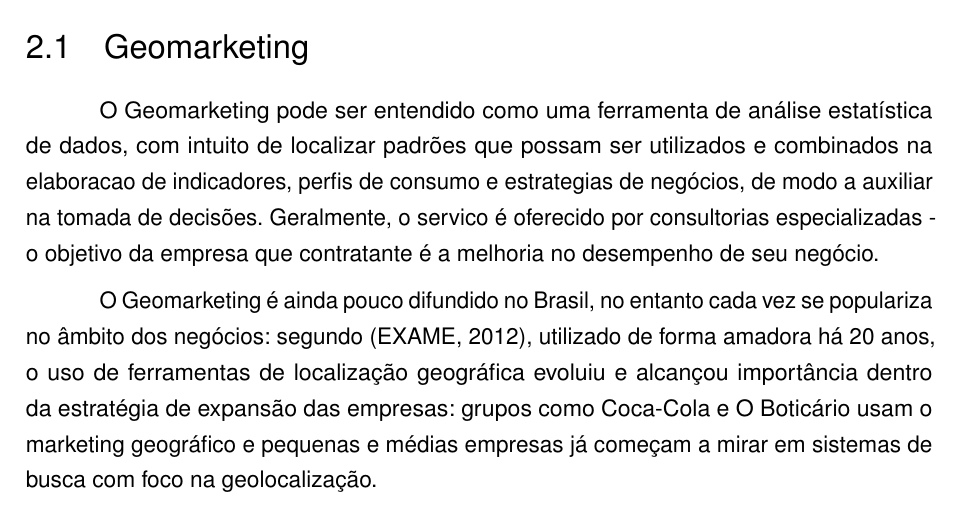
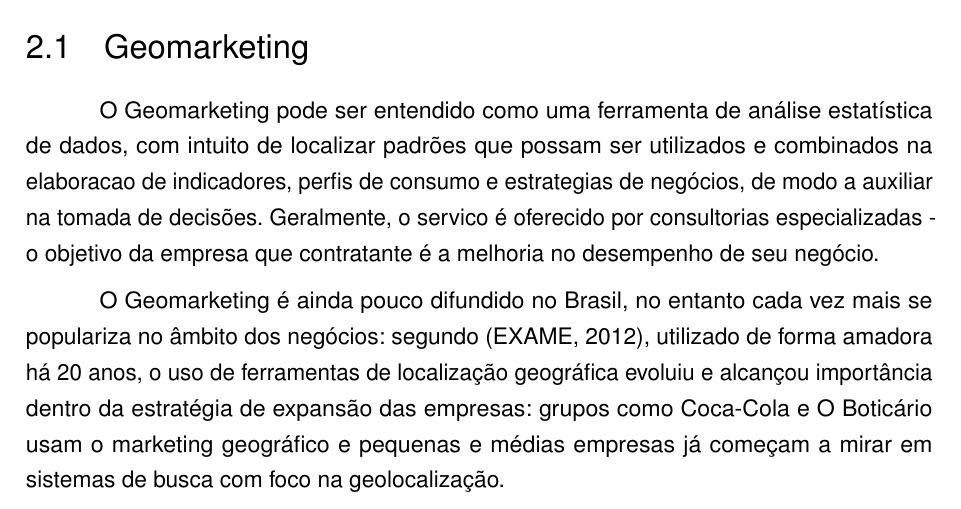
Before and after one commit to caroljunq/tcc_gsmart, a LaTeX thesis (monografia.tex, which reads fundamentacao.tex): part of page 10 of 14, cut so that both start at the same text. Compiled offline with pdfLaTeX.

Commit message:
adicao palavra

```diff
--- a/fundamentacao.tex
+++ b/fundamentacao.tex
@@ -5,4 +5,4 @@
 \section {Geomarketing}
 O Geomarketing pode ser entendido como uma ferramenta de análise estatística de dados, com intuito de localizar padrões que possam ser utilizados e combinados na elaboracao de indicadores, perfis de consumo e estrategias de negócios, de modo a auxiliar na tomada de decisões. Geralmente, o servico é oferecido por consultorias especializadas - o  objetivo da empresa que contratante é a melhoria no desempenho de seu negócio.
 
-O Geomarketing é ainda pouco difundido no Brasil, no entanto cada vez se populariza no âmbito dos negócios: segundo \cite{Exame}, utilizado de forma amadora há 20 anos, o uso de ferramentas de localização geográfica evoluiu e alcançou importância dentro da estratégia de expansão das empresas: grupos como Coca-Cola e O Boticário usam o marketing geográfico e pequenas e médias empresas já começam a mirar em sistemas de busca com foco na geolocalização.
+O Geomarketing é ainda pouco difundido no Brasil, no entanto cada vez mais se populariza no âmbito dos negócios: segundo \cite{Exame}, utilizado de forma amadora há 20 anos, o uso de ferramentas de localização geográfica evoluiu e alcançou importância dentro da estratégia de expansão das empresas: grupos como Coca-Cola e O Boticário usam o marketing geográfico e pequenas e médias empresas já começam a mirar em sistemas de busca com foco na geolocalização.
```
